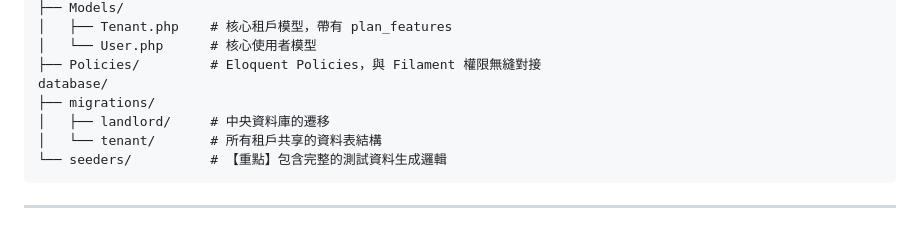
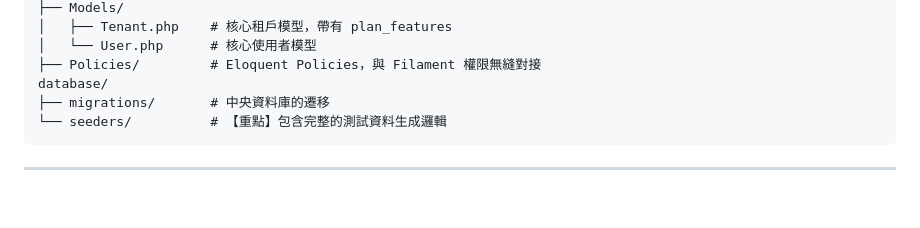
Before and after one commit to BpsEason/filament-saas-course-platform, a Markdown page: README.md, the part around the change. Rendered like a GitHub page; blank space fills up the shorter version.

````diff
--- a/README.md
+++ b/README.md
@@ -152,9 +152,7 @@ app/
 │   └── User.php      # 核心使用者模型
 ├── Policies/         # Eloquent Policies，與 Filament 權限無縫對接
 database/
-├── migrations/
-│   ├── landlord/     # 中央資料庫的遷移
-│   └── tenant/       # 所有租戶共享的資料表結構
+├── migrations/       # 中央資料庫的遷移
 └── seeders/          # 【重點】包含完整的測試資料生成邏輯
 ```
 
````
